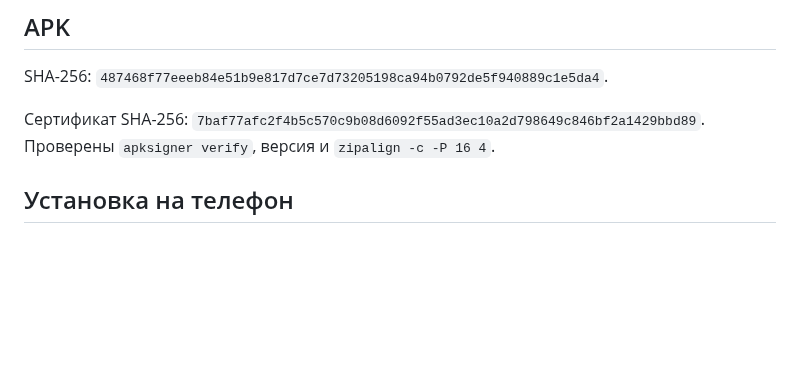
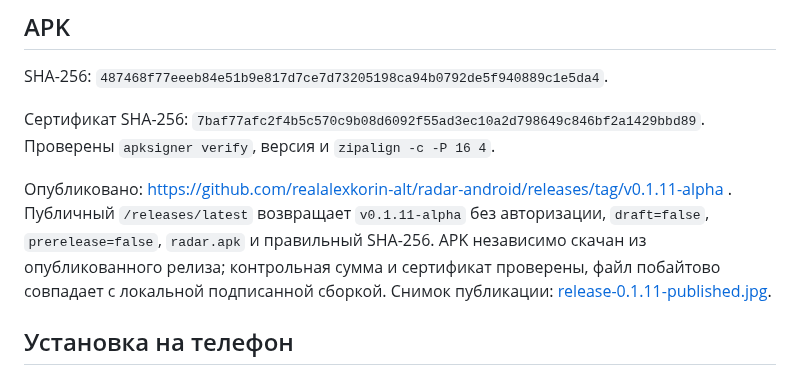
Before and after one commit to realalexkorin-alt/radar-android, a Markdown page: docs/PATCH_0.1.11.md, the part around the change. GitHub-like rendering; blank space fills up the shorter version.

Commit message:
Record public update channel verification for 0.1.11

```diff
--- a/docs/PATCH_0.1.11.md
+++ b/docs/PATCH_0.1.11.md
@@ -34,6 +34,8 @@ SHA-256: `487468f77eeeb84e51b9e817d7ce7d73205198ca94b0792de5f940889c1e5da4`.
 
 Сертификат SHA-256: `7baf77afc2f4b5c570c9b08d6092f55ad3ec10a2d798649c846bf2a1429bbd89`. Проверены `apksigner verify`, версия и `zipalign -c -P 16 4`.
 
+Опубликовано: https://github.com/realalexkorin-alt/radar-android/releases/tag/v0.1.11-alpha . Публичный `/releases/latest` возвращает `v0.1.11-alpha` без авторизации, `draft=false`, `prerelease=false`, `radar.apk` и правильный SHA-256. APK независимо скачан из опубликованного релиза; контрольная сумма и сертификат проверены, файл побайтово совпадает с локальной подписанной сборкой. Снимок публикации: [release-0.1.11-published.jpg](evidence/release-0.1.11-published.jpg).
+
 ## Установка на телефон
 
 Если установленная версия отказывается готовить APK с сообщением «Неверный пакет APK», этот патч нужно один раз скачать и установить вручную поверх приложения. Приложение не удалять. Код старой установленной версии не заменяется до установки нового APK. Эмуляторы не подтверждают поведение конкретной оболочки телефона; после установки необходима проверка пользователем.
```
Also changed, not shown: docs/evidence/release-0.1.11-published.jpg (added).
